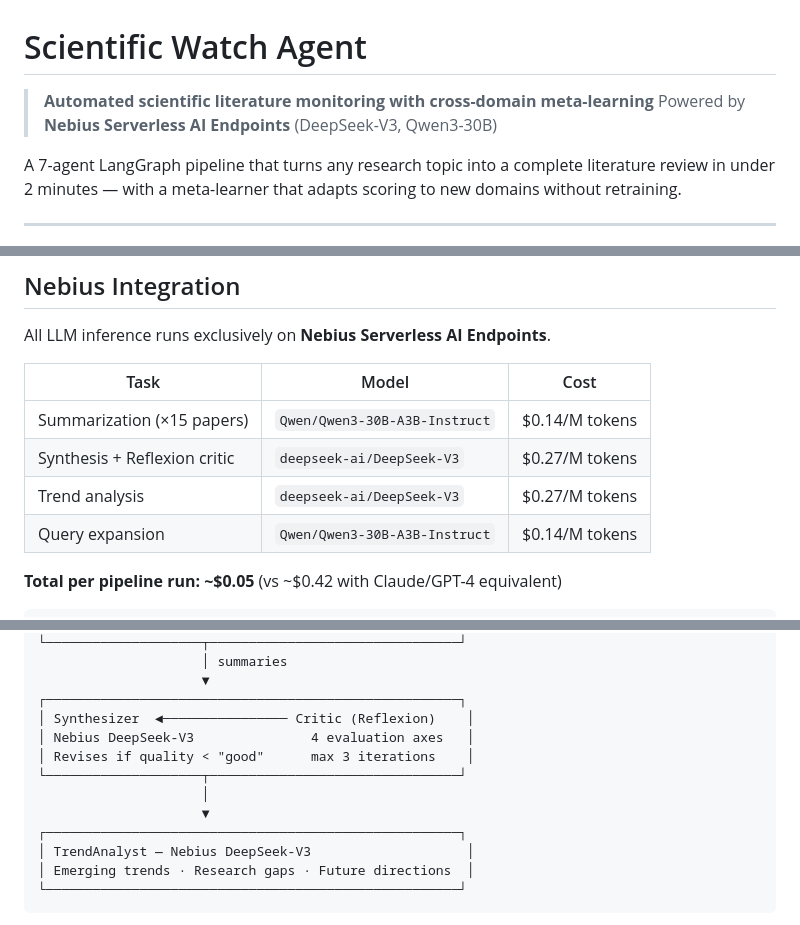
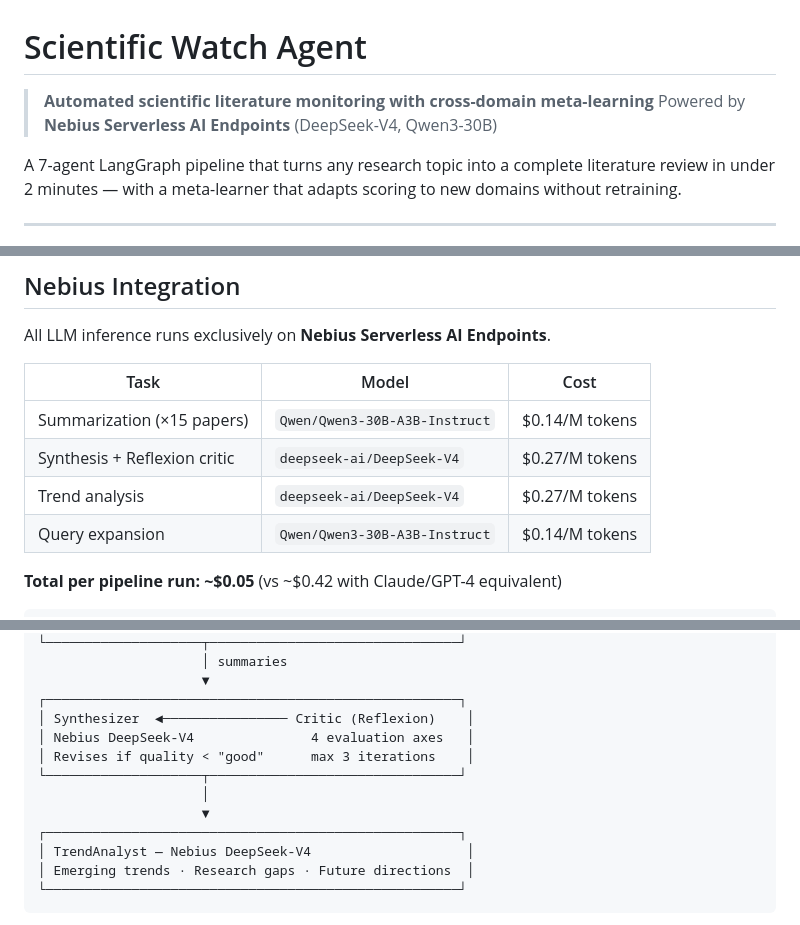
Before and after one commit to SeghaierBechir/scientific-watch-agent, a Markdown page: README.md, 3 parts joined by grey strips. Drawn GitHub-style.

````diff
--- a/README.md
+++ b/README.md
@@ -1,7 +1,7 @@
 # Scientific Watch Agent
 
 > **Automated scientific literature monitoring with cross-domain meta-learning**
-> Powered by **Nebius Serverless AI Endpoints** (DeepSeek-V3, Qwen3-30B)
+> Powered by **Nebius Serverless AI Endpoints** (DeepSeek-V4, Qwen3-30B)
 
 A 7-agent LangGraph pipeline that turns any research topic into a complete literature review in under 2 minutes — with a meta-learner that adapts scoring to new domains without retraining.
 
@@ -44,8 +44,8 @@ All LLM inference runs exclusively on **Nebius Serverless AI Endpoints**.
 | Task | Model | Cost |
 |---|---|---|
 | Summarization (×15 papers) | `Qwen/Qwen3-30B-A3B-Instruct` | $0.14/M tokens |
-| Synthesis + Reflexion critic | `deepseek-ai/DeepSeek-V3` | $0.27/M tokens |
-| Trend analysis | `deepseek-ai/DeepSeek-V3` | $0.27/M tokens |
+| Synthesis + Reflexion critic | `deepseek-ai/DeepSeek-V4` | $0.27/M tokens |
+| Trend analysis | `deepseek-ai/DeepSeek-V4` | $0.27/M tokens |
 | Query expansion | `Qwen/Qwen3-30B-A3B-Instruct` | $0.14/M tokens |
 
 **Total per pipeline run: ~$0.05** (vs ~$0.42 with Claude/GPT-4 equivalent)
@@ -104,13 +104,13 @@ Topic (string)
                      ▼
 ┌─────────────────────────────────────────────────────┐
 │ Synthesizer  ◄──────────────── Critic (Reflexion)    │
-│ Nebius DeepSeek-V3               4 evaluation axes   │
+│ Nebius DeepSeek-V4               4 evaluation axes   │
 │ Revises if quality < "good"      max 3 iterations    │
 └────────────────────┬────────────────────────────────┘
                      │
                      ▼
 ┌─────────────────────────────────────────────────────┐
-│ TrendAnalyst — Nebius DeepSeek-V3                    │
+│ TrendAnalyst — Nebius DeepSeek-V4                    │
 │ Emerging trends · Research gaps · Future directions  │
 └─────────────────────────────────────────────────────┘
 ```
````
Also changed, not shown: other parts of README.md (+4 -4 lines).
